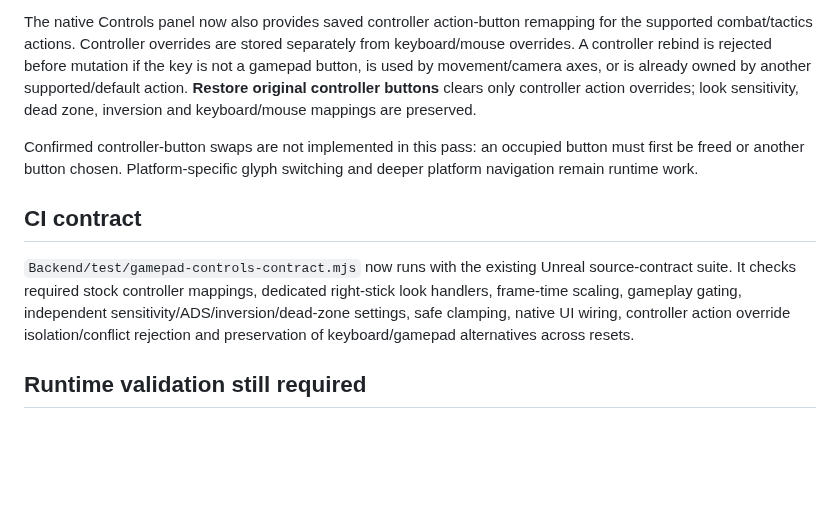
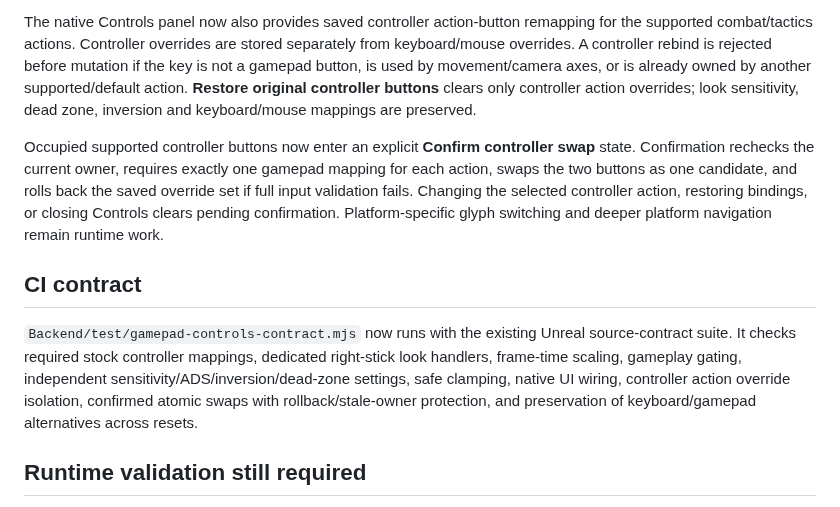
Before and after one commit to EnoMor1399/shadow-protocol-game, a Markdown page: ShadowProtocol-v1.0/Docs/GAMEPAD_CONTROLS_V101.md, the part around the change. Rendered like a GitHub page; blank space fills up the shorter version.

Commit message:
Document confirmed controller button swaps

```diff
--- a/ShadowProtocol-v1.0/Docs/GAMEPAD_CONTROLS_V101.md
+++ b/ShadowProtocol-v1.0/Docs/GAMEPAD_CONTROLS_V101.md
@@ -40,11 +40,11 @@ The existing action and movement override system intentionally rewrites only key
 
 The native Controls panel now also provides saved controller action-button remapping for the supported combat/tactics actions. Controller overrides are stored separately from keyboard/mouse overrides. A controller rebind is rejected before mutation if the key is not a gamepad button, is used by movement/camera axes, or is already owned by another supported/default action. **Restore original controller buttons** clears only controller action overrides; look sensitivity, dead zone, inversion and keyboard/mouse mappings are preserved.
 
-Confirmed controller-button swaps are not implemented in this pass: an occupied button must first be freed or another button chosen. Platform-specific glyph switching and deeper platform navigation remain runtime work.
+Occupied supported controller buttons now enter an explicit **Confirm controller swap** state. Confirmation rechecks the current owner, requires exactly one gamepad mapping for each action, swaps the two buttons as one candidate, and rolls back the saved override set if full input validation fails. Changing the selected controller action, restoring bindings, or closing Controls clears pending confirmation. Platform-specific glyph switching and deeper platform navigation remain runtime work.
 
 ## CI contract
 
-`Backend/test/gamepad-controls-contract.mjs` now runs with the existing Unreal source-contract suite. It checks required stock controller mappings, dedicated right-stick look handlers, frame-time scaling, gameplay gating, independent sensitivity/ADS/inversion/dead-zone settings, safe clamping, native UI wiring, controller action override isolation/conflict rejection and preservation of keyboard/gamepad alternatives across resets.
+`Backend/test/gamepad-controls-contract.mjs` now runs with the existing Unreal source-contract suite. It checks required stock controller mappings, dedicated right-stick look handlers, frame-time scaling, gameplay gating, independent sensitivity/ADS/inversion/dead-zone settings, safe clamping, native UI wiring, controller action override isolation, confirmed atomic swaps with rollback/stale-owner protection, and preservation of keyboard/gamepad alternatives across resets.
 
 ## Runtime validation still required
 
```
